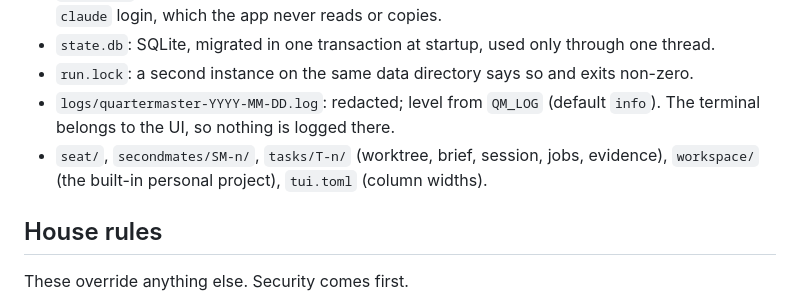
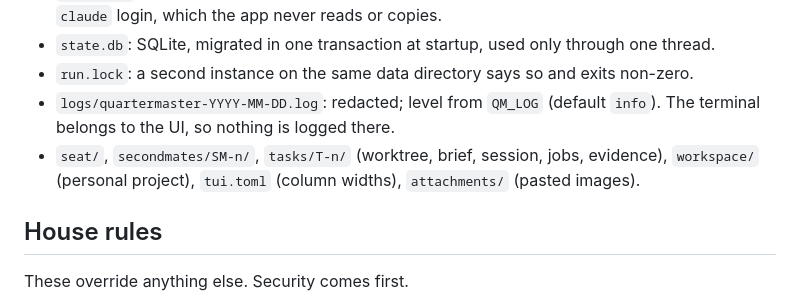
Before and after one commit to Adham-Aly/quartermaster, a Markdown page: AGENTS.md, the part around the change. GitHub-like rendering.

Commit message:
docs(agents): note the attachments folder, ctrl+v and dev pasteboard

```diff
--- a/AGENTS.md
+++ b/AGENTS.md
@@ -69,7 +69,7 @@ every crate ── qm-types (which depends on none of ours) · xtask: std only
 - `logs/quartermaster-YYYY-MM-DD.log`: redacted; level from `QM_LOG` (default `info`). The
   terminal belongs to the UI, so nothing is logged there.
 - `seat/`, `secondmates/SM-n/`, `tasks/T-n/` (worktree, brief, session, jobs, evidence),
-  `workspace/` (the built-in personal project), `tui.toml` (column widths).
+  `workspace/` (personal project), `tui.toml` (column widths), `attachments/` (pasted images).
 
 ## House rules
 
```
Also changed, not shown: 2 other files.
